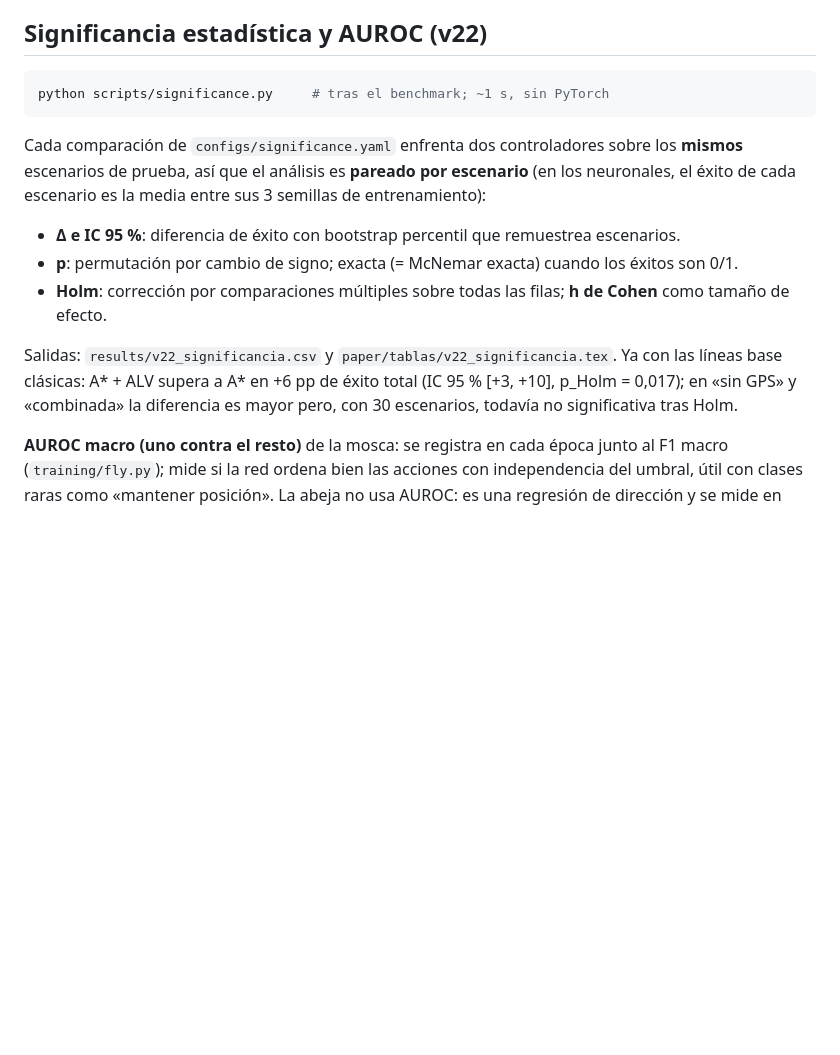
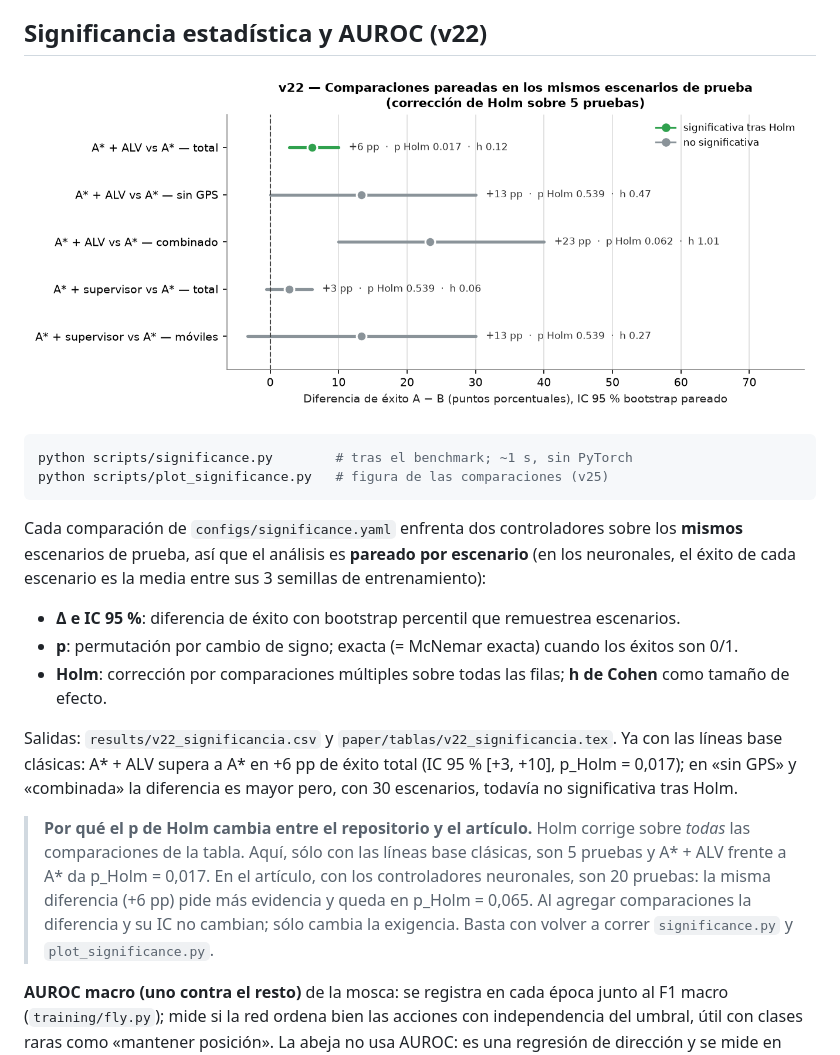
Before and after one commit to 12alexander/neuroflybee, a Markdown page: README.md, the part around the change. GitHub-like rendering; pictures changed too: results/figures/v22_significancia.png (added); blank space fills up the shorter version.

````diff
--- a/README.md
+++ b/README.md
@@ -355,8 +355,11 @@ inclinación del dron por el viento ni la altura del ojo (la elevación se mide
 
 ## Significancia estadística y AUROC (v22)
 
+![Significancia](results/figures/v22_significancia.png)
+
 ```bash
-python scripts/significance.py     # tras el benchmark; ~1 s, sin PyTorch
+python scripts/significance.py        # tras el benchmark; ~1 s, sin PyTorch
+python scripts/plot_significance.py   # figura de las comparaciones (v25)
 ```
 
 Cada comparación de `configs/significance.yaml` enfrenta dos controladores sobre los
@@ -372,6 +375,13 @@ Salidas: `results/v22_significancia.csv` y `paper/tablas/v22_significancia.tex`.
 líneas base clásicas: A* + ALV supera a A* en +6 pp de éxito total (IC 95 % [+3, +10],
 p_Holm = 0,017); en «sin GPS» y «combinada» la diferencia es mayor pero, con 30 escenarios,
 todavía no significativa tras Holm.
+
+> **Por qué el p de Holm cambia entre el repositorio y el artículo.** Holm corrige sobre
+> *todas* las comparaciones de la tabla. Aquí, sólo con las líneas base clásicas, son 5
+> pruebas y A* + ALV frente a A* da p_Holm = 0,017. En el artículo, con los controladores
+> neuronales, son 20 pruebas: la misma diferencia (+6 pp) pide más evidencia y queda en
+> p_Holm = 0,065. Al agregar comparaciones la diferencia y su IC no cambian; sólo cambia
+> la exigencia. Basta con volver a correr `significance.py` y `plot_significance.py`.
 
 **AUROC macro (uno contra el resto)** de la mosca: se registra en cada época junto al F1
 macro (`training/fly.py`); mide si la red ordena bien las acciones con independencia del
````
Also changed, not shown: changelog.d/v25.md (added, +6 -0 lines), 2 other files.
